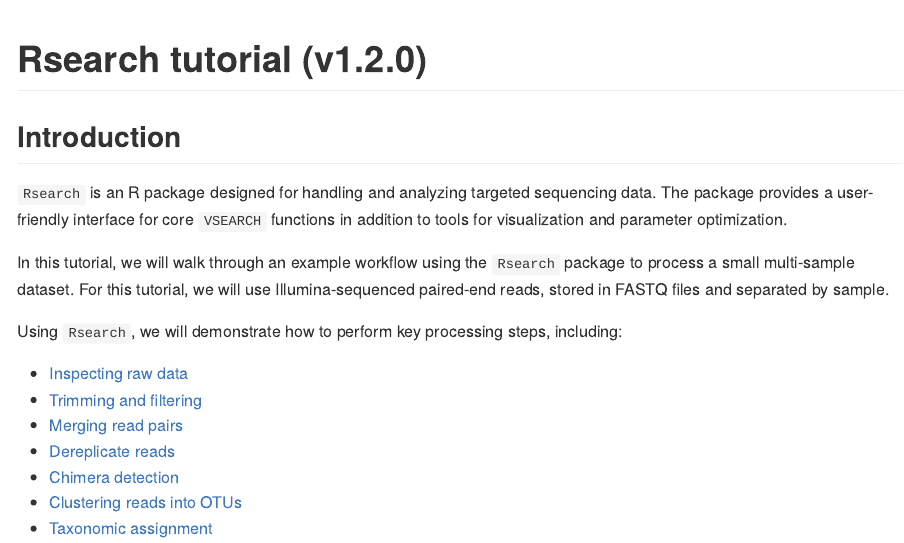
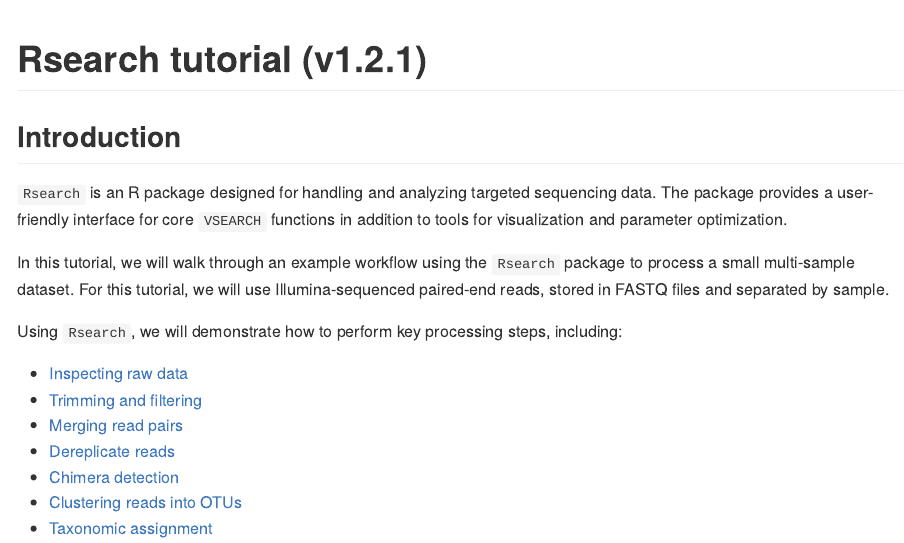
Before and after one commit to CassandraHjo/Rsearch, an R Markdown document (vignettes/articles/tutorial.Rmd): the page in a window 1100 px wide, from its top. The pictures show the output file docs/articles/tutorial.md that the author committed with the source, drawn offline in the style of GitHub; long lines of code are wrapped.

Commit message:
update tutorial with new package version number and renv.lock

```diff
--- a/vignettes/articles/tutorial.Rmd
+++ b/vignettes/articles/tutorial.Rmd
@@ -1,5 +1,5 @@
 ---
-title: "Rsearch tutorial (v1.2.0)"
+title: "Rsearch tutorial (v1.2.1)"
 output:
   html_document:
     toc: true
```
Also changed, not shown: docs/articles/index.md, docs/articles/tutorial.md, docs/llms.txt, docs/news/index.md, docs/pkgdown.yml, docs/search.json, 4 other files.
